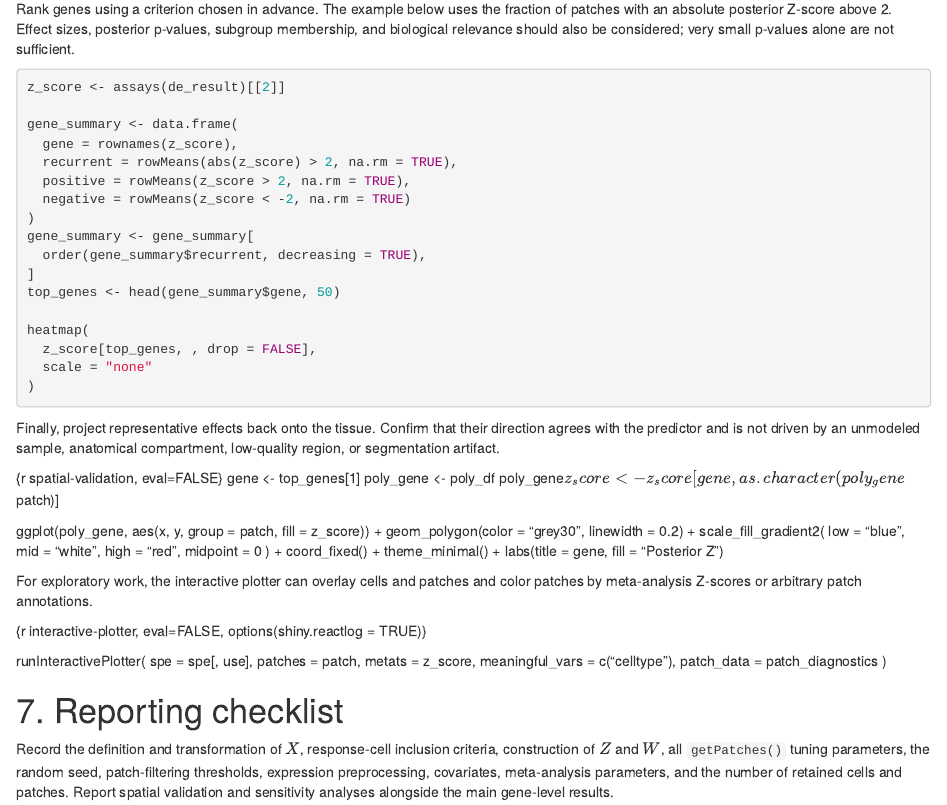
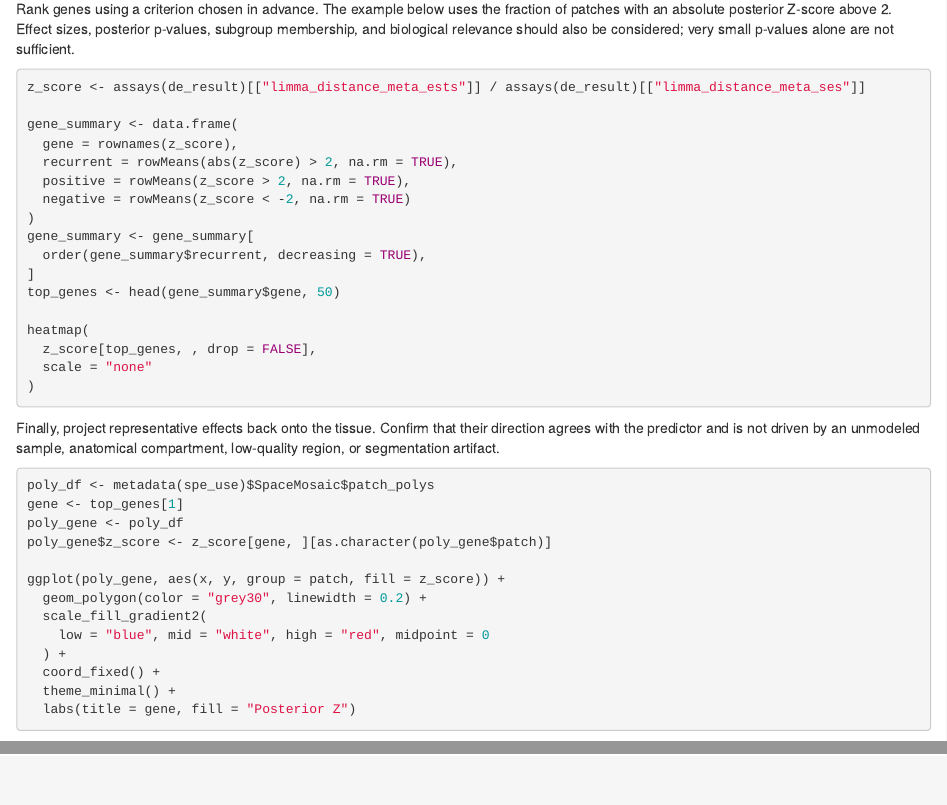
Before and after one commit to mcalgaro93/SpaceMosaic, an R Markdown document (vignettes/carcinoma.Rmd): the page in a window 1100 px wide, from 4070 px down, and a second part further down, joined at a grey line. Rendered offline with R 4.5, knitr and Pandoc, with nearby package versions; drawn as R Markdown's standard HTML page in place of the format the file asks for; some code elsewhere in the file could not run offline.

````diff
--- a/R/speWrappers.R
+++ b/R/speWrappers.R
@@ -155,24 +200,4 @@
 }
 
 
-#' @describeIn embedCellNeighborhoods Method for \code{SpatialExperiment}
-#'   objects. Resolves `embedding` from `reducedDims(spe)` (or takes it as a
-#'   matrix directly), runs `embedCellNeighborhoods()` against
-#'   `spatialCoords(spe)`, and stores the result back as a new reduced
-#'   dimension on `spe`. See `embedCellNeighborhoods` for how the
-#'   multi-scale neighborhood averaging works.
-#'
-#' @param spe A SpatialExperiment object.
-#' @param embedding Either a matrix of single cell embeddings (cells x
-#'   features, with one row per column of \code{spe}), or a single character
-#'   string giving the name of a reduced dimension already stored in
-#'   \code{reducedDim(spe)}.
-#' @param name Character string giving the name under which the result is
-#'   stored via \code{reducedDim(spe, name)}. Default \code{"Z"}.
-#' @return \code{spe} with a new reduced dimension, named according to
-#'   \code{name}, added via \code{reducedDim(spe, name)}. This matrix has
-#'   dimensions n cells x (ncol(embedding_mat) * length(ks)).
-#' @export
-embedCellNeighborhoods.spe <- function(spe, embedding, ks = c(5, 50), tissue = NULL,
-                                       name = "Z") {
 
@@ -185,5 +204,3 @@
-    spe
-}
 
 #' Run patch-level differential expression
 #'
--- a/vignettes/carcinoma.Rmd
+++ b/vignettes/carcinoma.Rmd
@@ -267,7 +266,7 @@
 be considered; very small p-values alone are not sufficient.
 
 ```{r result-summary, eval=FALSE}
-z_score <- assays(de_result)[[2]]
+z_score <- assays(de_result)[["limma_distance_meta_ests"]] / assays(de_result)[["limma_distance_meta_ses"]]
 
 gene_summary <- data.frame(
   gene = rownames(z_score),
@@ -292,10 +291,11 @@
 their direction agrees with the predictor and is not driven by an unmodeled
 sample, anatomical compartment, low-quality region, or segmentation artifact.
 
-{r spatial-validation, eval=FALSE}
+```{r spatial-validation, eval=FALSE}
+poly_df <- metadata(spe_use)$SpaceMosaic$patch_polys
 gene <- top_genes[1]
 poly_gene <- poly_df
-poly_gene$z_score <- z_score[gene, as.character(poly_gene$patch)]
+poly_gene$z_score <- z_score[gene, ][as.character(poly_gene$patch)]
 
 ggplot(poly_gene, aes(x, y, group = patch, fill = z_score)) +
   geom_polygon(color = "grey30", linewidth = 0.2) +
@@ -306,27 +306,4 @@
   theme_minimal() +
   labs(title = gene, fill = "Posterior Z")
 
-
-For exploratory work, the interactive plotter can overlay cells and patches
-and color patches by meta-analysis Z-scores or arbitrary patch annotations.
-
-{r interactive-plotter, eval=FALSE, options(shiny.reactlog = TRUE)}
-
-runInteractivePlotter(
-  spe = spe[, use],
-  patches = patch,
-  metats = z_score,
-  meaningful_vars = c("celltype"),
-  patch_data = patch_diagnostics
-)
-
-
-
-# 7. Reporting checklist
-
-Record the definition and transformation of $X$, response-cell inclusion
-criteria, construction of $Z$ and $W$, all `getPatches()` tuning parameters,
-the random seed, patch-filtering thresholds, expression preprocessing,
-covariates, meta-analysis parameters, and the number of retained cells and
-patches. Report spatial validation and sensitivity analyses alongside the main
-gene-level results.
+```
````
Also changed, not shown: R/speWrappers.R (59 more changed lines), vignettes/carcinoma.Rmd (1 more changed lines).
